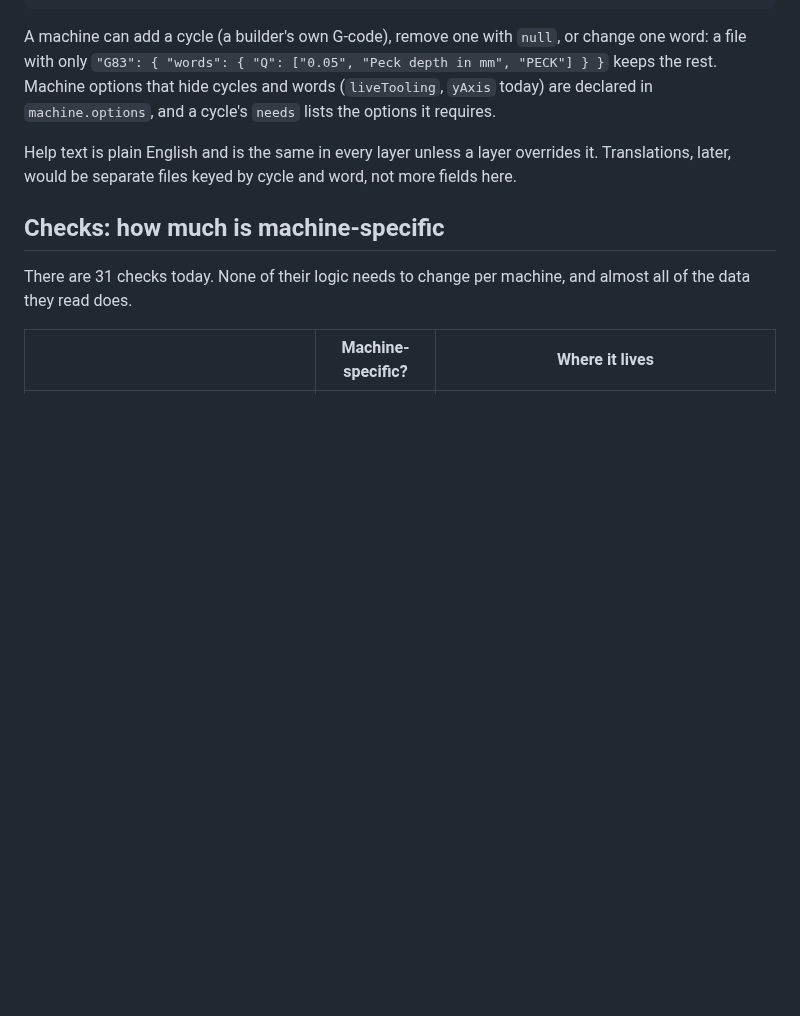
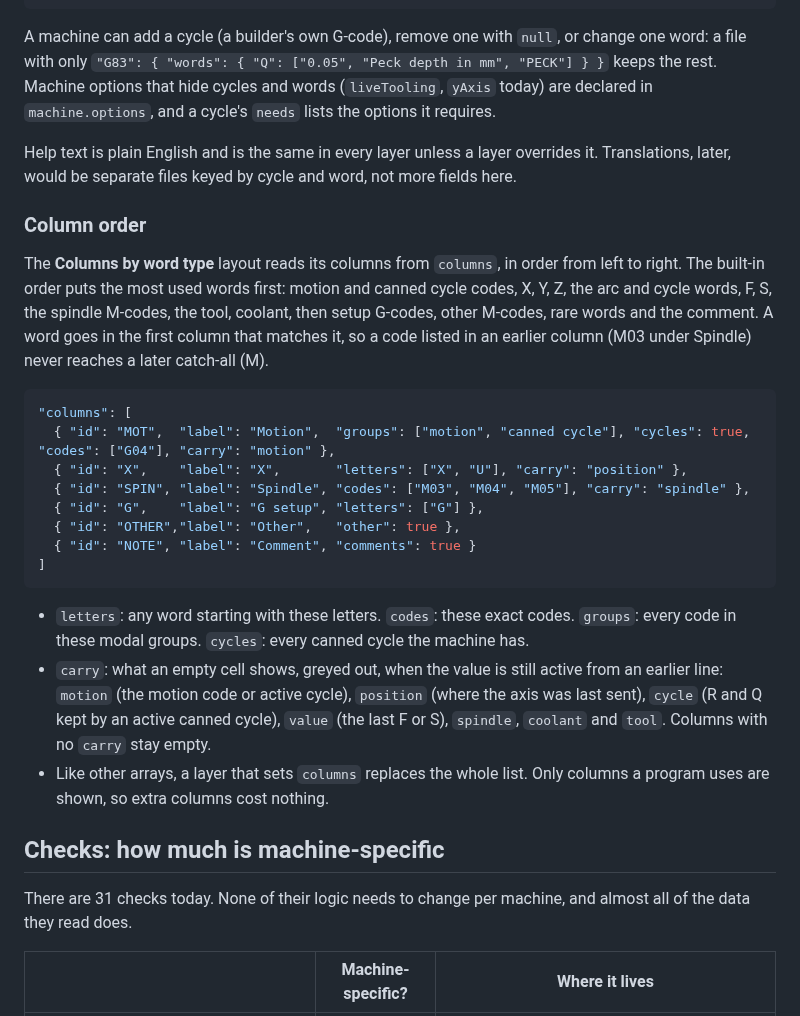
Before and after one commit to one-moment-please/glosscode, a Markdown page: docs/machine-definitions.md, the part around the change. Drawn GitHub-style; blank space fills up the shorter version.

Commit message:
Column view: order columns by use and grey out carried-over values
Columns now run motion and cycle codes first, then X Y Z, arc and cycle
words, F, S, spindle M-codes, tool, coolant, setup G-codes, other M-codes,
rare words and the comment. The order is a `columns` table in the rules
file, so a machine layer can change it.

Empty cells show the value still active from an earlier line in grey:
motion or cycle, axis positions, cycle R and Q, F, S, spindle, tool and
coolant. View > Carried-over values in columns turns it off.

Co-Authored-By: Claude Opus 5.5 <noreply@anthropic.com>
Claude-Session: https://claude.ai/code/session_01DvnM2DDXQon56PcAScM4fi

````diff
--- a/docs/machine-definitions.md
+++ b/docs/machine-definitions.md
@@ -197,6 +197,25 @@ A machine can add a cycle (a builder's own G-code), remove one with `null`, or c
 
 Help text is plain English and is the same in every layer unless a layer overrides it. Translations, later, would be separate files keyed by cycle and word, not more fields here.
 
+### Column order
+
+The **Columns by word type** layout reads its columns from `columns`, in order from left to right. The built-in order puts the most used words first: motion and canned cycle codes, X, Y, Z, the arc and cycle words, F, S, the spindle M-codes, the tool, coolant, then setup G-codes, other M-codes, rare words and the comment. A word goes in the first column that matches it, so a code listed in an earlier column (M03 under Spindle) never reaches a later catch-all (M).
+
+```jsonc
+"columns": [
+  { "id": "MOT",  "label": "Motion",  "groups": ["motion", "canned cycle"], "cycles": true, "codes": ["G04"], "carry": "motion" },
+  { "id": "X",    "label": "X",       "letters": ["X", "U"], "carry": "position" },
+  { "id": "SPIN", "label": "Spindle", "codes": ["M03", "M04", "M05"], "carry": "spindle" },
+  { "id": "G",    "label": "G setup", "letters": ["G"] },
+  { "id": "OTHER","label": "Other",   "other": true },
+  { "id": "NOTE", "label": "Comment", "comments": true }
+]
+```
+
+- `letters`: any word starting with these letters. `codes`: these exact codes. `groups`: every code in these modal groups. `cycles`: every canned cycle the machine has.
+- `carry`: what an empty cell shows, greyed out, when the value is still active from an earlier line: `motion` (the motion code or active cycle), `position` (where the axis was last sent), `cycle` (R and Q kept by an active canned cycle), `value` (the last F or S), `spindle`, `coolant` and `tool`. Columns with no `carry` stay empty.
+- Like other arrays, a layer that sets `columns` replaces the whole list. Only columns a program uses are shown, so extra columns cost nothing.
+
 ## Checks: how much is machine-specific
 
 There are 31 checks today. None of their logic needs to change per machine, and almost all of the data they read does.
````
Also changed, not shown: README.md (+1 -1 lines), docs/features.md (+2 -1 lines), docs/images/columns-layout.png, 2 other files.
